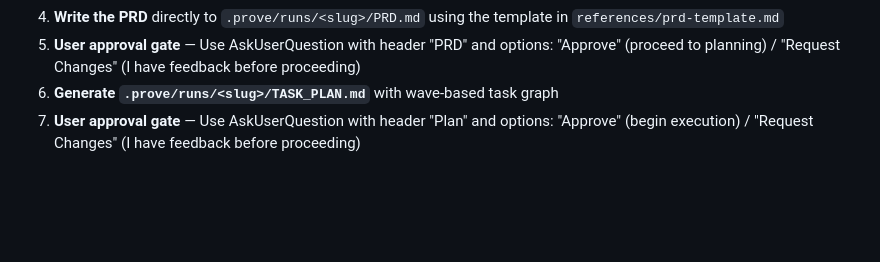
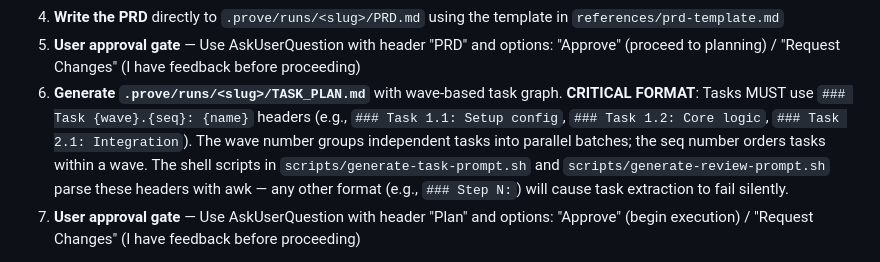
Before and after one commit to mjmorales/claude-prove, a Markdown page: skills/orchestrator/SKILL.md, the part around the change. Drawn GitHub-style; blank space fills up the shorter version.

```diff
--- a/skills/orchestrator/SKILL.md
+++ b/skills/orchestrator/SKILL.md
@@ -554,7 +554,8 @@ When triggered with "full auto" and no existing plan, run requirements gathering
    - How to verify it works
 4. **Write the PRD** directly to `.prove/runs/<slug>/PRD.md` using the template in `references/prd-template.md`
 5. **User approval gate** — Use AskUserQuestion with header "PRD" and options: "Approve" (proceed to planning) / "Request Changes" (I have feedback before proceeding)
-6. **Generate `.prove/runs/<slug>/TASK_PLAN.md`** with wave-based task graph
+6. **Generate `.prove/runs/<slug>/TASK_PLAN.md`** with wave-based task graph.
+   **CRITICAL FORMAT**: Tasks MUST use `### Task {wave}.{seq}: {name}` headers (e.g., `### Task 1.1: Setup config`, `### Task 1.2: Core logic`, `### Task 2.1: Integration`). The wave number groups independent tasks into parallel batches; the seq number orders tasks within a wave. The shell scripts in `scripts/generate-task-prompt.sh` and `scripts/generate-review-prompt.sh` parse these headers with awk — any other format (e.g., `### Step N:`) will cause task extraction to fail silently.
 7. **User approval gate** — Use AskUserQuestion with header "Plan" and options: "Approve" (begin execution) / "Request Changes" (I have feedback before proceeding)
 
 All artifacts are written directly to the run directory — no global `.prove/` singletons are created. This allows multiple full-auto runs to proceed concurrently.
```
Also changed, not shown: skills/task-planner/SKILL.md (+8 -6 lines), 1 other file.
